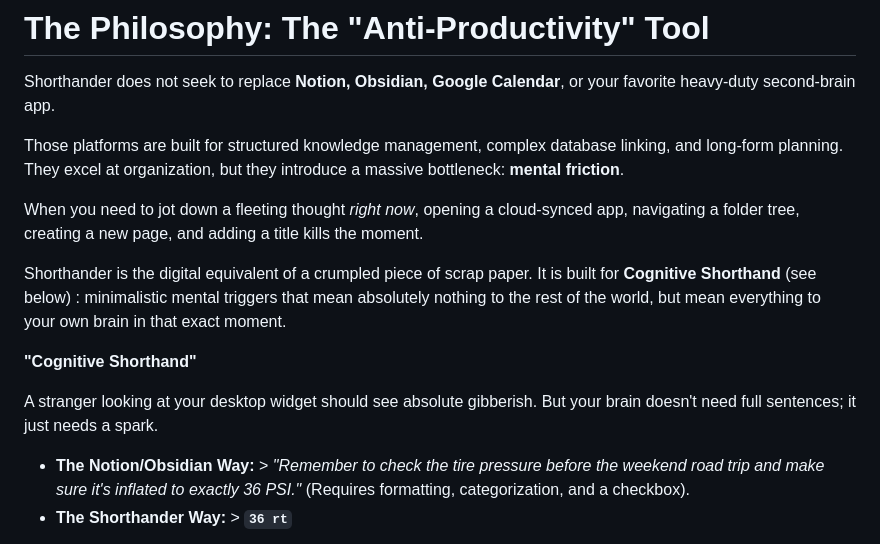
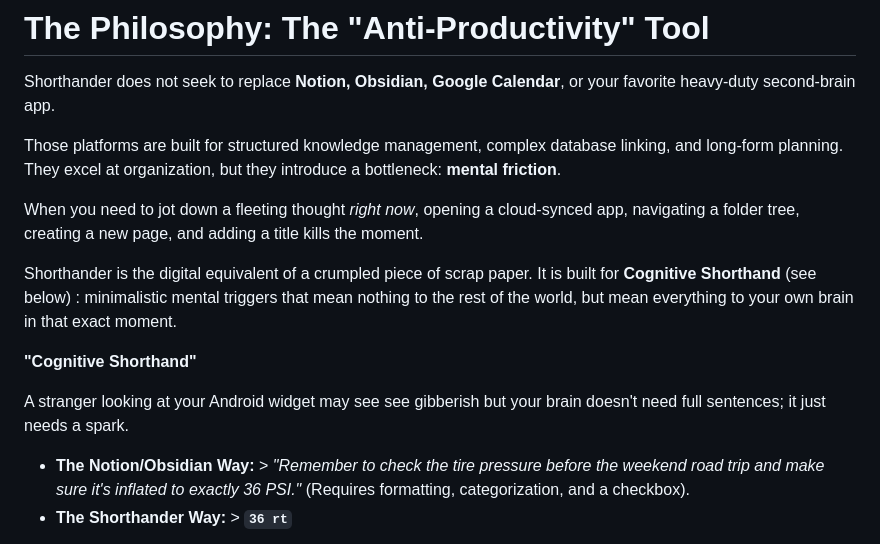
Before and after one commit to echosunstar/shorthander, a Markdown page: README.md, the part around one of its changes. Drawn GitHub-style.

Commit message:
more documentation

```diff
--- a/README.md
+++ b/README.md
@@ -10,15 +10,15 @@ Built using Capacitor and Ionic, featuring native Android desktop widgets for im
 
 Shorthander does not seek to replace **Notion, Obsidian, Google Calendar**, or your favorite heavy-duty second-brain app.
 
-Those platforms are built for structured knowledge management, complex database linking, and long-form planning. They excel at organization, but they introduce a massive bottleneck: **mental friction**.
+Those platforms are built for structured knowledge management, complex database linking, and long-form planning. They excel at organization, but they introduce a bottleneck: **mental friction**.
 
 When you need to jot down a fleeting thought *right now*, opening a cloud-synced app, navigating a folder tree, creating a new page, and adding a title kills the moment.
 
-Shorthander is the digital equivalent of a crumpled piece of scrap paper. It is built for **Cognitive Shorthand** (see below) : minimalistic mental triggers that mean absolutely nothing to the rest of the world, but mean everything to your own brain in that exact moment.
+Shorthander is the digital equivalent of a crumpled piece of scrap paper. It is built for **Cognitive Shorthand** (see below) : minimalistic mental triggers that mean nothing to the rest of the world, but mean everything to your own brain in that exact moment.
 
 **"Cognitive Shorthand"**
 
-A stranger looking at your desktop widget should see absolute gibberish. But your brain doesn't need full sentences; it just needs a spark.
+A stranger looking at your Android widget may see  see  gibberish but your brain doesn't need full sentences; it just needs a spark.
 
 * **The Notion/Obsidian Way:** > *"Remember to check the tire pressure before the weekend road trip and make sure it's inflated to exactly 36 PSI."* (Requires formatting, categorization, and a checkbox).
 * **The Shorthander Way:** > **`36 rt`**
```
Also changed, not shown: other parts of README.md (+2 -2 lines).
